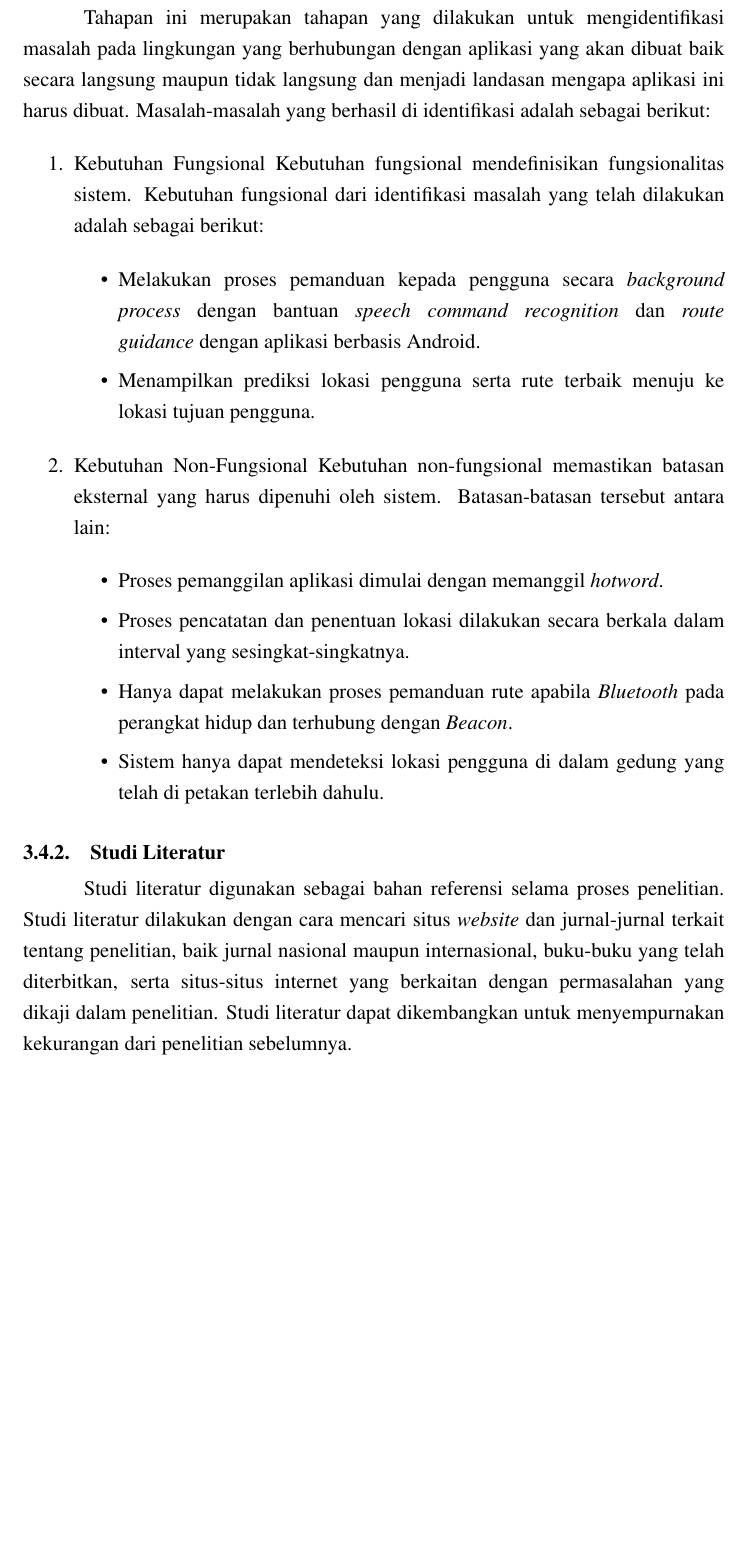
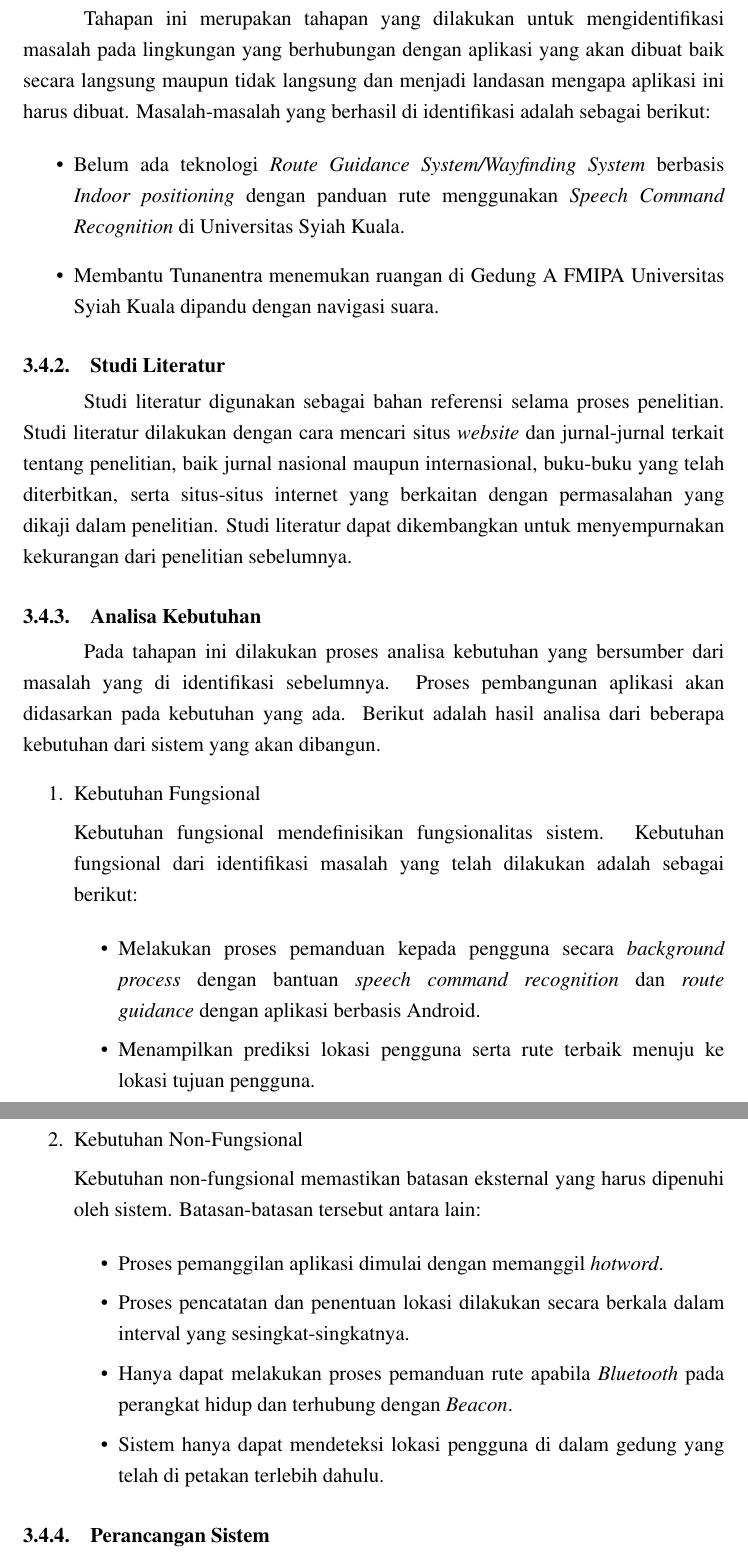
Before and after one commit to YudaAditya/Thesis-NavigationSystem, a LaTeX thesis (1. Proposal/proposal.tex, which reads 1. Proposal/bab3.tex): part of page 32 of 45 before the commit and two parts of pages 32 and 33 of 46 after it, the two joined at a grey line, cut so that both start at the same text, the shorter picture padded with empty space. Compiled offline with pdfLaTeX; a LaTeX package or settings file that is missing is left out.

Commit message:
fix pre sempro
-fixing typo
- update bab 3 identifikasi masalah

```diff
--- a/1. Proposal/bab3.tex
+++ b/1. Proposal/bab3.tex
@@ -78,9 +79,25 @@ Metode penelitian yang dilakukan dalam penelitian ini ditunjukkan pada Gambar \r
 \subsection{Identifikasi Masalah}
 Tahapan ini merupakan tahapan yang dilakukan untuk mengidentifikasi masalah pada lingkungan yang berhubungan dengan aplikasi yang akan dibuat baik secara langsung maupun tidak langsung dan menjadi landasan mengapa aplikasi ini harus dibuat. Masalah-masalah yang berhasil di identifikasi adalah sebagai berikut:
 
+\begin{itemize}
+\item Belum ada teknologi \textit{Route Guidance System/Wayfinding System} berbasis \textit{Indoor positioning} dengan panduan rute menggunakan \textit{Speech Command Recognition} di Universitas Syiah Kuala.
+
+\item Membantu Tunanentra menemukan ruangan di Gedung A FMIPA Universitas Syiah Kuala dipandu dengan navigasi suara.
+
+\end{itemize}
+
+
+
+%%%%%%%%%%%%%%%%%%%%%%%%%%%%%%%%%%%%%%%%%%%
+\subsection{Studi Literatur}
+Studi literatur digunakan sebagai bahan referensi selama proses penelitian. Studi literatur dilakukan dengan cara mencari situs \textit{website} dan jurnal-jurnal terkait tentang penelitian, baik jurnal nasional maupun internasional, buku-buku yang telah diterbitkan, serta situs-situs internet yang berkaitan dengan permasalahan yang dikaji dalam penelitian. Studi literatur dapat dikembangkan untuk menyempurnakan kekurangan dari penelitian sebelumnya.
+
+%%%%%%%%%%%%%%%%%%%%%%%%%%%%%%%%%%%%%%%%%
+\subsection{Analisa Kebutuhan}
+Pada tahapan ini dilakukan proses analisa kebutuhan yang bersumber dari masalah yang di identifikasi sebelumnya. Proses pembangunan aplikasi akan didasarkan pada kebutuhan yang ada. Berikut adalah hasil analisa dari beberapa kebutuhan dari sistem yang akan dibangun.
 \begin{enumerate}
 \item Kebutuhan Fungsional
-Kebutuhan fungsional mendefinisikan fungsionalitas sistem. Kebutuhan fungsional dari identifikasi masalah yang telah dilakukan adalah sebagai berikut:
+\par Kebutuhan fungsional mendefinisikan fungsionalitas sistem. Kebutuhan fungsional dari identifikasi masalah yang telah dilakukan adalah sebagai berikut:
 
 \begin{itemize}
 \item Melakukan proses pemanduan kepada pengguna secara \textit{background process} dengan bantuan \textit{speech command recognition} dan \textit{route guidance} dengan aplikasi berbasis Android.
@@ -92,5 +110,5 @@ Kebutuhan fungsional mendefinisikan fungsionalitas sistem. Kebutuhan fungsional
 \item Kebutuhan Non-Fungsional
-Kebutuhan non-fungsional memastikan batasan eksternal yang harus dipenuhi oleh sistem. Batasan-batasan tersebut antara lain:
+\par Kebutuhan non-fungsional memastikan batasan eksternal yang harus dipenuhi oleh sistem. Batasan-batasan tersebut antara lain:
 
 \begin{itemize}
 \item Proses pemanggilan aplikasi dimulai dengan memanggil \textit{hotword}.
@@ -105,10 +123,6 @@ Kebutuhan non-fungsional memastikan batasan eksternal yang harus dipenuhi oleh s
 
 \end{enumerate}
 
-%%%%%%%%%%%%%%%%%%%%%%%%%%%%%%%%%%%%%%%%%%%
-\subsection{Studi Literatur}
-Studi literatur digunakan sebagai bahan referensi selama proses penelitian. Studi literatur dilakukan dengan cara mencari situs \textit{website} dan jurnal-jurnal terkait tentang penelitian, baik jurnal nasional maupun internasional, buku-buku yang telah diterbitkan, serta situs-situs internet yang berkaitan dengan permasalahan yang dikaji dalam penelitian. Studi literatur dapat dikembangkan untuk menyempurnakan kekurangan dari penelitian sebelumnya.
-
 %%%%%%%%%%%%%%%%%%%%%%%%%%%%%%%%%%%%%%%%%
 \subsection{Perancangan Sistem}
 Tahap perancangan sistem ini meliputi perancangan alur kerja sistem yang berfungsi untuk memastikan sistem yang dibangun dapat digunakan secara baik oleh pengguna. Tahap perancangan sistem ini terbagi menjadi beberapa bagian yaitu diagram Use Case , Diagram Deployment, alur kerja sistem, \textit{Flow Diagram} dan desain prototipe berdasarkan analisa kebutuhan yang telah dijabarkan. Berikut ini merupakan tahapan tersebut:
```
Also changed, not shown: 1. Proposal/bab2.tex (+4 -4 lines), 1. Proposal/gambar/bab3/deployment_diagram.png, 1. Proposal/gambar/bab3/diagram_alir.png, 1. Proposal/gambar/bab3/rp_fase2.jpg, 1. Proposal/gambar/bab3/use_case_diagram.png, 1. Proposal/proposal.bbl, 1. Proposal/bab3.tex (8 more changed lines), 13 other files.
